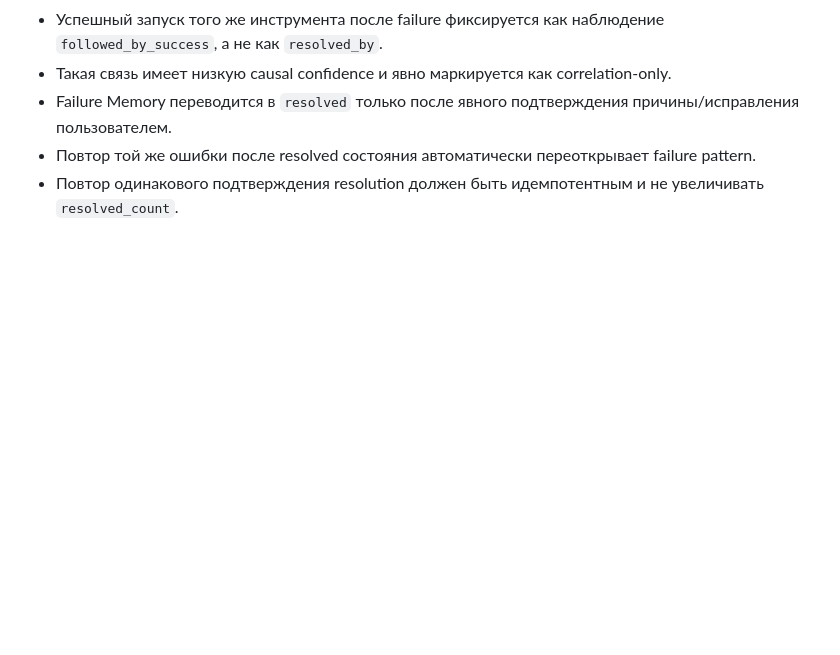
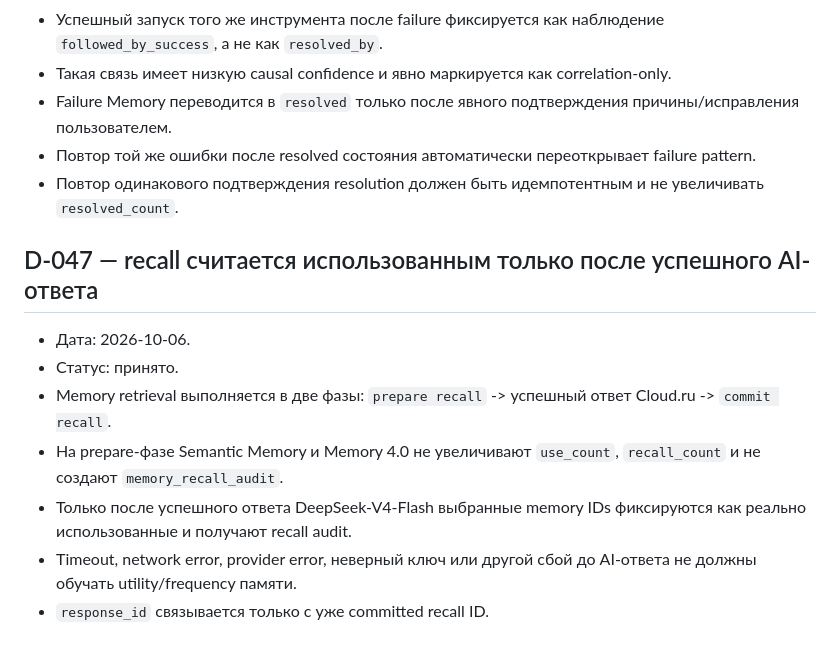
Before and after one commit to Aspksa/Sayuri-Tsukishiro, a Markdown page: DECISIONS.md, the part around the change. Rendered like a GitHub page; blank space fills up the shorter version.

Commit message:
docs: define two-phase Memory 4.0 recall

```diff
--- a/DECISIONS.md
+++ b/DECISIONS.md
@@ -435,3 +435,13 @@
 - Failure Memory переводится в `resolved` только после явного подтверждения причины/исправления пользователем.
 - Повтор той же ошибки после resolved состояния автоматически переоткрывает failure pattern.
 - Повтор одинакового подтверждения resolution должен быть идемпотентным и не увеличивать `resolved_count`.
+
+## D-047 — recall считается использованным только после успешного AI-ответа
+
+- Дата: 2026-10-06.
+- Статус: принято.
+- Memory retrieval выполняется в две фазы: `prepare recall` -> успешный ответ Cloud.ru -> `commit recall`.
+- На prepare-фазе Semantic Memory и Memory 4.0 не увеличивают `use_count`, `recall_count` и не создают `memory_recall_audit`.
+- Только после успешного ответа DeepSeek-V4-Flash выбранные memory IDs фиксируются как реально использованные и получают recall audit.
+- Timeout, network error, provider error, неверный ключ или другой сбой до AI-ответа не должны обучать utility/frequency памяти.
+- `response_id` связывается только с уже committed recall ID.
```
